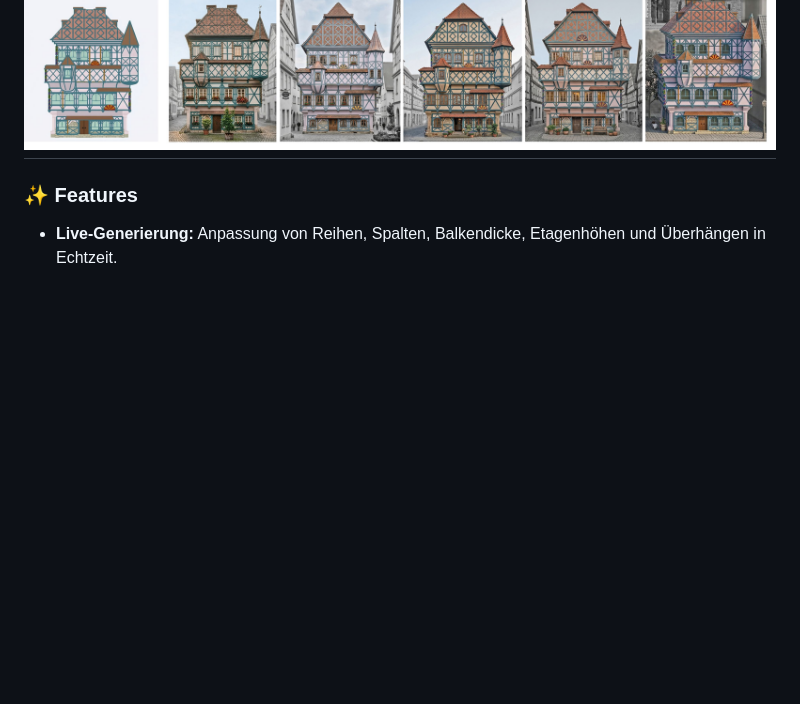
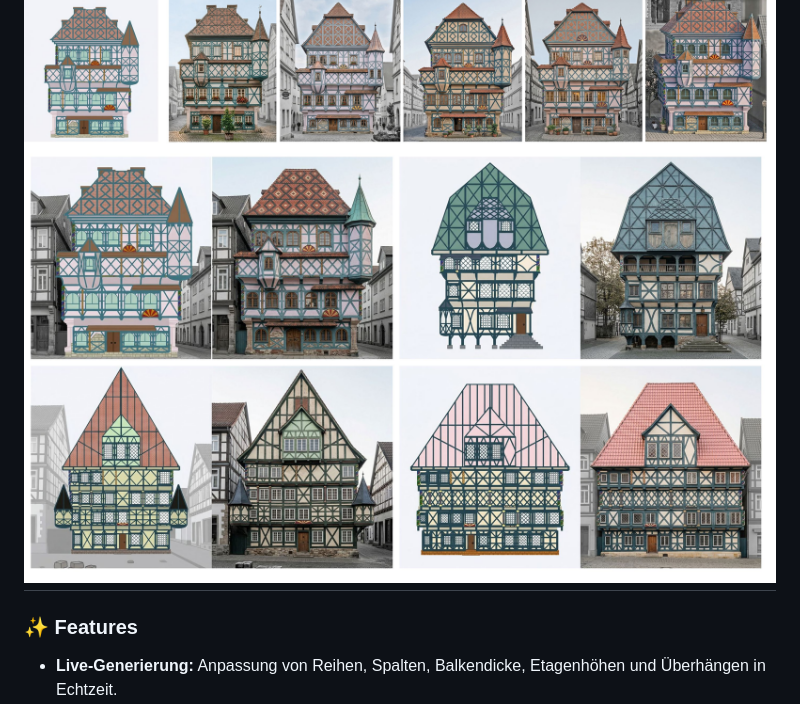
Before and after one commit to maxliebscher/FachwerkGenerator, a Markdown page: README.md, the part around the change. Rendered like a GitHub page; pictures changed too: Vorlage-zu-KI_3.jpg (added); blank space fills up the shorter version.

Commit message:
update preview imgs

```diff
--- a/README.md
+++ b/README.md
@@ -12,6 +12,7 @@
 ### 📸 Nach der Erstellung: Von der Skizze zum Rendering
 ![Beispiele aus dem Generator](Vorlage-zu-KI_1.jpg)
 ![](Vorlage-zu-KI_2.jpg)
+![](Vorlage-zu-KI_3.jpg)
 ---
 
 ### ✨ Features
```
